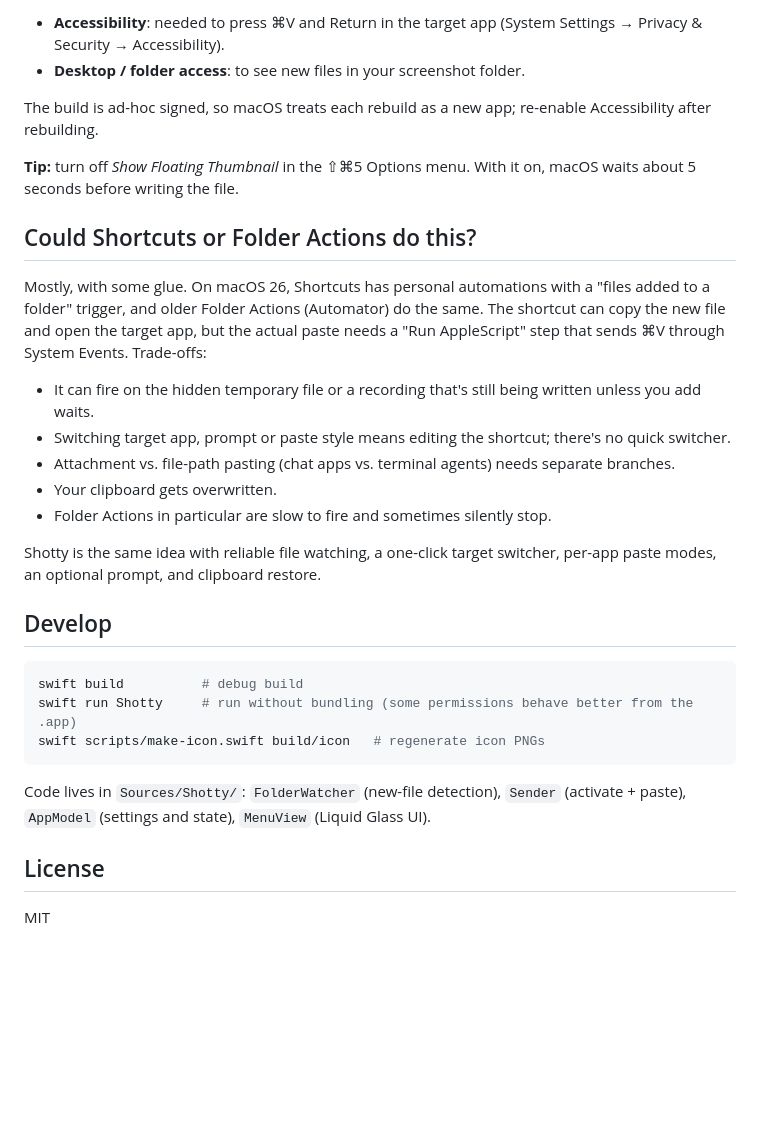
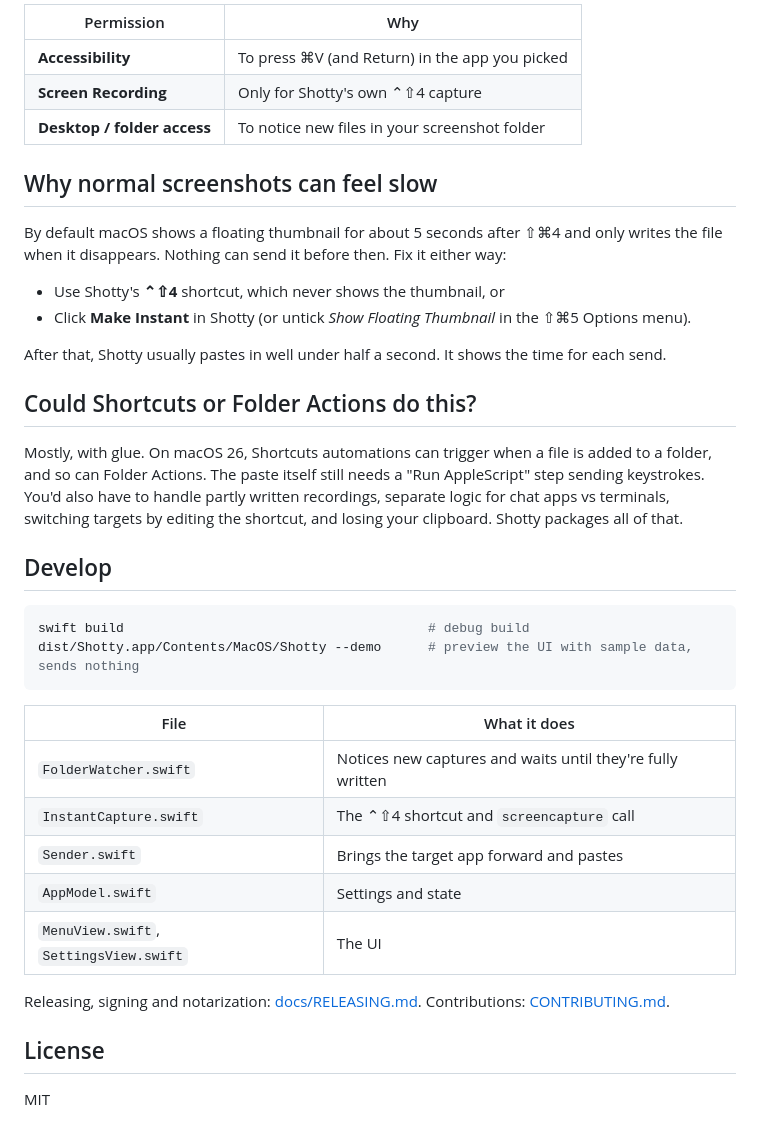
Before and after one commit to remidiy/Shotty, a Markdown page: README.md, the part around one of its changes. Rendered like a GitHub page; blank space fills up the shorter version.

````diff
--- a/README.md
+++ b/README.md
@@ -34,32 +54,39 @@ On first use macOS asks for:
 
-- **Accessibility**: needed to press ⌘V and Return in the target app (System Settings → Privacy & Security → Accessibility).
-- **Desktop / folder access**: to see new files in your screenshot folder.
+| Permission | Why |
+| --- | --- |
+| **Accessibility** | To press ⌘V (and Return) in the app you picked |
+| **Screen Recording** | Only for Shotty's own ⌃⇧4 capture |
+| **Desktop / folder access** | To notice new files in your screenshot folder |
 
-The build is ad-hoc signed, so macOS treats each rebuild as a new app; re-enable Accessibility after rebuilding.
+## Why normal screenshots can feel slow
 
-**Tip:** turn off *Show Floating Thumbnail* in the ⇧⌘5 Options menu. With it on, macOS waits about 5 seconds before writing the file.
+By default macOS shows a floating thumbnail for about 5 seconds after ⇧⌘4 and only writes the file when it disappears. Nothing can send it before then. Fix it either way:
+
+- Use Shotty's **⌃⇧4** shortcut, which never shows the thumbnail, or
+- Click **Make Instant** in Shotty (or untick *Show Floating Thumbnail* in the ⇧⌘5 Options menu).
+
+After that, Shotty usually pastes in well under half a second. It shows the time for each send.
 
 ## Could Shortcuts or Folder Actions do this?
 
-Mostly, with some glue. On macOS 26, Shortcuts has personal automations with a "files added to a folder" trigger, and older Folder Actions (Automator) do the same. The shortcut can copy the new file and open the target app, but the actual paste needs a "Run AppleScript" step that sends ⌘V through System Events. Trade-offs:
-
-- It can fire on the hidden temporary file or a recording that's still being written unless you add waits.
-- Switching target app, prompt or paste style means editing the shortcut; there's no quick switcher.
-- Attachment vs. file-path pasting (chat apps vs. terminal agents) needs separate branches.
-- Your clipboard gets overwritten.
-- Folder Actions in particular are slow to fire and sometimes silently stop.
-
-Shotty is the same idea with reliable file watching, a one-click target switcher, per-app paste modes, an optional prompt, and clipboard restore.
+Mostly, with glue. On macOS 26, Shortcuts automations can trigger when a file is added to a folder, and so can Folder Actions. The paste itself still needs a "Run AppleScript" step sending keystrokes. You'd also have to handle partly written recordings, separate logic for chat apps vs terminals, switching targets by editing the shortcut, and losing your clipboard. Shotty packages all of that.
 
 ## Develop
 
 ```bash
-swift build          # debug build
-swift run Shotty     # run without bundling (some permissions behave better from the .app)
-swift scripts/make-icon.swift build/icon   # regenerate icon PNGs
+swift build                                       # debug build
+dist/Shotty.app/Contents/MacOS/Shotty --demo      # preview the UI with sample data, sends nothing
 ```
 
-Code lives in `Sources/Shotty/`: `FolderWatcher` (new-file detection), `Sender` (activate + paste), `AppModel` (settings and state), `MenuView` (Liquid Glass UI).
+| File | What it does |
+| --- | --- |
+| `FolderWatcher.swift` | Notices new captures and waits until they're fully written |
+| `InstantCapture.swift` | The ⌃⇧4 shortcut and `screencapture` call |
+| `Sender.swift` | Brings the target app forward and pastes |
+| `AppModel.swift` | Settings and state |
+| `MenuView.swift`, `SettingsView.swift` | The UI |
+
+Releasing, signing and notarization: [docs/RELEASING.md](docs/RELEASING.md). Contributions: [CONTRIBUTING.md](CONTRIBUTING.md).
 
 ## License
 
````
Also changed, not shown: other parts of README.md (+35 -15 lines), CONTRIBUTING.md (added, +9 -0 lines), docs/RELEASING.md (added, +68 -0 lines), assets/screenshots/panel.png (added), assets/screenshots/settings.png (added), 11 other files.
